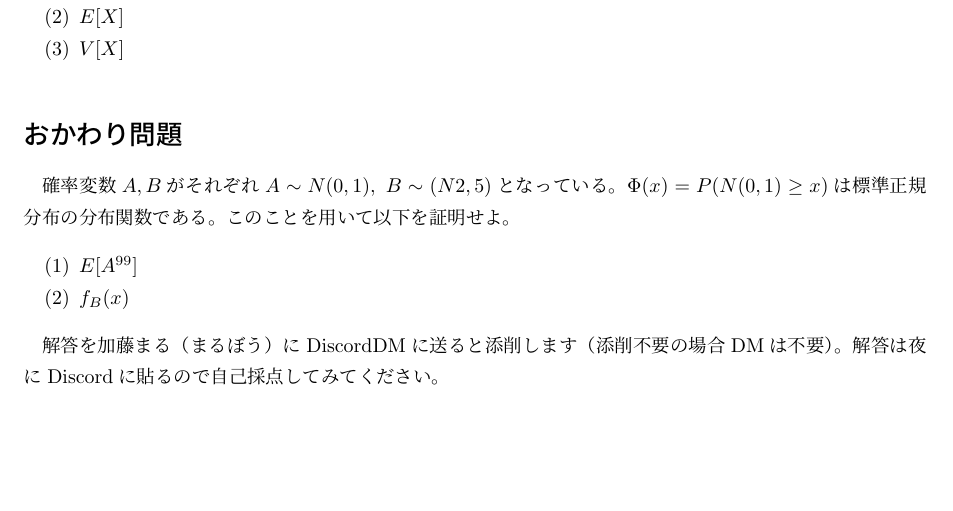
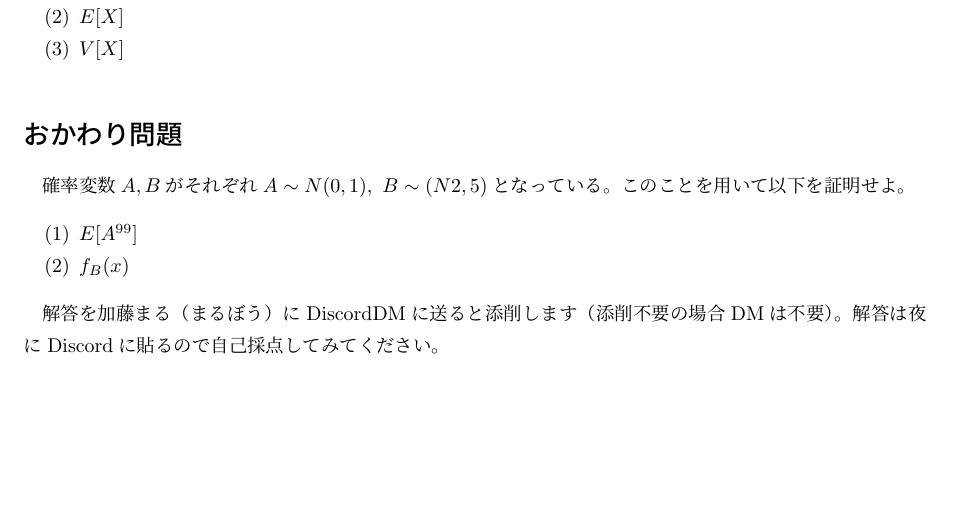
Before and after one commit to marbou090/ProbabilityInfPerDay, a LaTeX document (tex/sec04.tex): part of the page, cut so that both start at the same text. Compiled offline with upLaTeX and dvipdfmx.

Commit message:
fix sec04

```diff
--- a/tex/sec04.tex
+++ b/tex/sec04.tex
@@ -17,7 +17,7 @@
 
 
 \section*{おかわり問題}
-確率変数$A,B$がそれぞれ$A\sim N(0,1),~B\sim (N2,5)$となっている。$\Phi (x)=P(N(0,1)\ge x)$は標準正規分布の分布関数である。
+確率変数$A,B$がそれぞれ$A\sim N(0,1),~B\sim (N2,5)$となっている。
 このことを用いて以下を証明せよ。
 \begin{itemize}
   \item[(1)] $E[A^{99}]$
```
Also changed, not shown: pdf/sec04.pdf.
